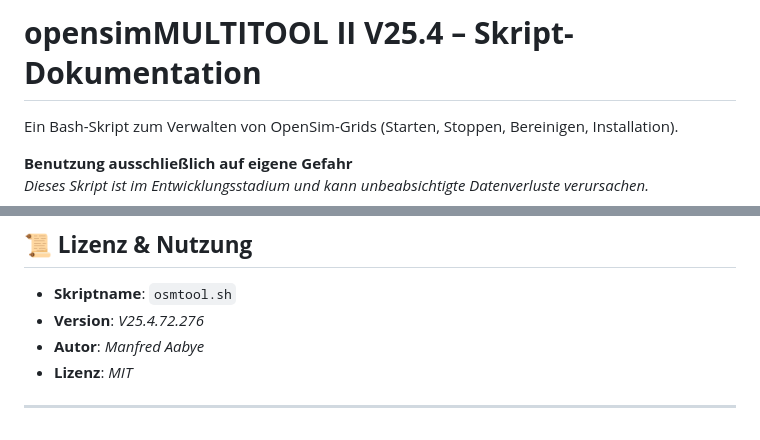
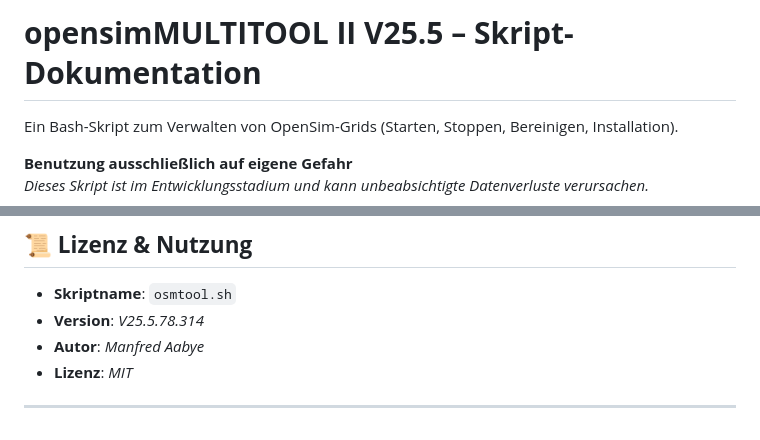
Before and after one commit to ManfredAabye/opensimMULTITOOLS-II, a Markdown page: README.md, 2 parts joined by grey strips. GitHub-like rendering.

```diff
--- a/README.md
+++ b/README.md
@@ -1,4 +1,4 @@
-# **opensimMULTITOOL II V25.4 – Skript-Dokumentation**
+# **opensimMULTITOOL II V25.5 – Skript-Dokumentation**
 Ein Bash-Skript zum Verwalten von OpenSim-Grids (Starten, Stoppen, Bereinigen, Installation).
 
 **Benutzung ausschließlich auf eigene Gefahr**
@@ -168,7 +168,7 @@ Ein Bash-Skript zum Verwalten von OpenSim-Grids (Starten, Stoppen, Bereinigen, I
 
 ## **📜 Lizenz & Nutzung**
 - **Skriptname**: `osmtool.sh`
-- **Version**: *V25.4.72.276*
+- **Version**: *V25.5.78.314*
 - **Autor**: *Manfred Aabye*
 - **Lizenz**: *MIT*
 
```
